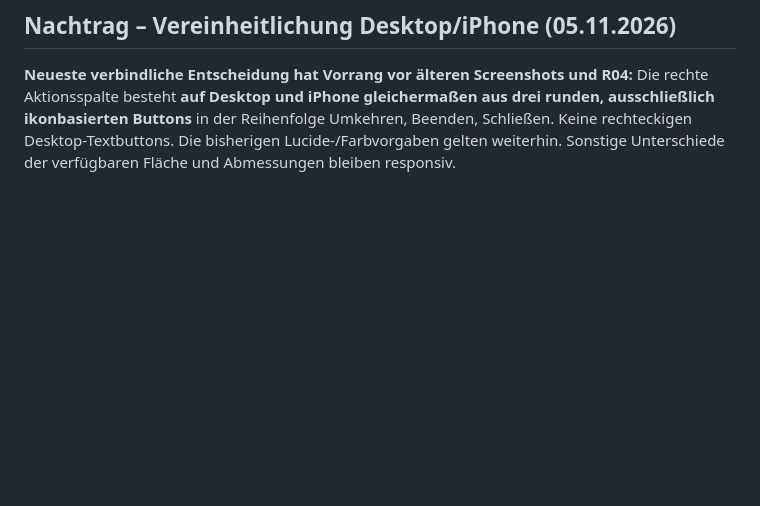
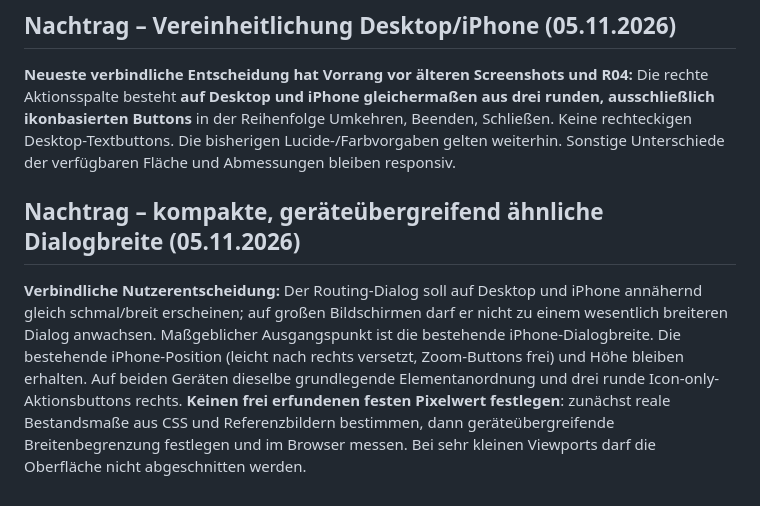
Before and after one commit to pin2map/pin2map, a Markdown page: docs/routing-redesign/ANFORDERUNGEN.md, the part around the change. Drawn GitHub-style; blank space fills up the shorter version.

Commit message:
docs: require compact near-equal routing dialog width on desktop and iPhone

```diff
--- a/docs/routing-redesign/ANFORDERUNGEN.md
+++ b/docs/routing-redesign/ANFORDERUNGEN.md
@@ -87,3 +87,7 @@ Die Punkte R01–R06 beruhen auf Nutzeranweisungen und Screenshots. Als „Vorsc
 ## Nachtrag – Vereinheitlichung Desktop/iPhone (05.11.2026)
 
 **Neueste verbindliche Entscheidung hat Vorrang vor älteren Screenshots und R04:** Die rechte Aktionsspalte besteht **auf Desktop und iPhone gleichermaßen aus drei runden, ausschließlich ikonbasierten Buttons** in der Reihenfolge Umkehren, Beenden, Schließen. Keine rechteckigen Desktop-Textbuttons. Die bisherigen Lucide-/Farbvorgaben gelten weiterhin. Sonstige Unterschiede der verfügbaren Fläche und Abmessungen bleiben responsiv.
+
+## Nachtrag – kompakte, geräteübergreifend ähnliche Dialogbreite (05.11.2026)
+
+**Verbindliche Nutzerentscheidung:** Der Routing-Dialog soll auf Desktop und iPhone annähernd gleich schmal/breit erscheinen; auf großen Bildschirmen darf er nicht zu einem wesentlich breiteren Dialog anwachsen. Maßgeblicher Ausgangspunkt ist die bestehende iPhone-Dialogbreite. Die bestehende iPhone-Position (leicht nach rechts versetzt, Zoom-Buttons frei) und Höhe bleiben erhalten. Auf beiden Geräten dieselbe grundlegende Elementanordnung und drei runde Icon-only-Aktionsbuttons rechts. **Keinen frei erfundenen festen Pixelwert festlegen**: zunächst reale Bestandsmaße aus CSS und Referenzbildern bestimmen, dann geräteübergreifende Breitenbegrenzung festlegen und im Browser messen. Bei sehr kleinen Viewports darf die Oberfläche nicht abgeschnitten werden.
```
